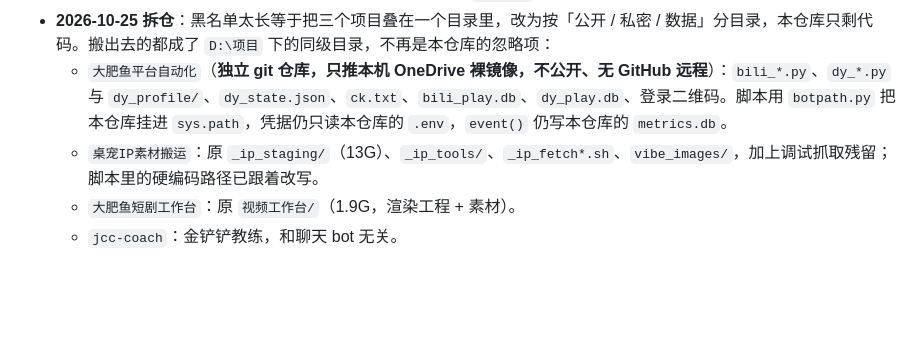
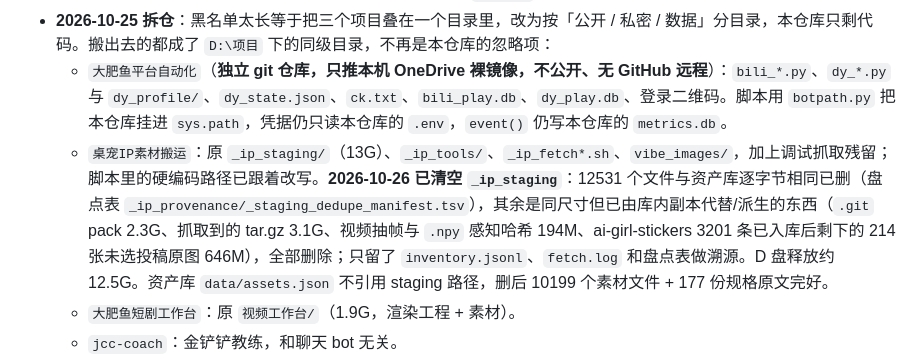
Before and after one commit to SCW123636/dafeiyu-chat, a Markdown page: 项目状态.md, the part around the change. Rendered like a GitHub page; blank space fills up the shorter version.

Commit message:
Record the staging purge behind the IP asset split
The 13G _ip_staging tree is gone: 12,531 files were byte-identical to the
library, and the rest was git packs, fetched archives, frame dumps and
unselected submissions. Keep the provenance trail and note that the
library does not reference staging paths.

```diff
--- a/项目状态.md
+++ b/项目状态.md
@@ -152,7 +152,7 @@ DOM 约定：弹幕节点 `.webcast-chatroom___list .webcast-chatroom___item-wra
 - **排除的**：`.env`、`*.db`（含 `memory.db` 真实聊天与 `metrics.db`）、`panel/logs/`、`startup/online.log`、`vendor/`（733M 表情包，CC BY-NC-SA 且部分素材不可再分发）、`assets/`。
 - **2026-10-25 拆仓**：黑名单太长等于把三个项目叠在一个目录里，改为按「公开 / 私密 / 数据」分目录，本仓库只剩代码。搬出去的都成了 `D:\项目` 下的同级目录，不再是本仓库的忽略项：
   - `大肥鱼平台自动化`（**独立 git 仓库，只推本机 OneDrive 裸镜像，不公开、无 GitHub 远程**）：`bili_*.py`、`dy_*.py` 与 `dy_profile/`、`dy_state.json`、`ck.txt`、`bili_play.db`、`dy_play.db`、登录二维码。脚本用 `botpath.py` 把本仓库挂进 `sys.path`，凭据仍只读本仓库的 `.env`，`event()` 仍写本仓库的 `metrics.db`。
-  - `桌宠IP素材搬运`：原 `_ip_staging/`（13G）、`_ip_tools/`、`_ip_fetch*.sh`、`vibe_images/`，加上调试抓取残留；脚本里的硬编码路径已跟着改写。
+  - `桌宠IP素材搬运`：原 `_ip_staging/`（13G）、`_ip_tools/`、`_ip_fetch*.sh`、`vibe_images/`，加上调试抓取残留；脚本里的硬编码路径已跟着改写。**2026-10-26 已清空 `_ip_staging`**：12531 个文件与资产库逐字节相同已删（盘点表 `_ip_provenance/_staging_dedupe_manifest.tsv`），其余是同尺寸但已由库内副本代替/派生的东西（`.git` pack 2.3G、抓取到的 tar.gz 3.1G、视频抽帧与 `.npy` 感知哈希 194M、ai-girl-stickers 3201 条已入库后剩下的 214 张未选投稿原图 646M），全部删除；只留了 `inventory.jsonl`、`fetch.log` 和盘点表做溯源。D 盘释放约 12.5G。资产库 `data/assets.json` 不引用 staging 路径，删后 10199 个素材文件 + 177 份规格原文完好。
   - `大肥鱼短剧工作台`：原 `视频工作台/`（1.9G，渲染工程 + 素材）。
   - `jcc-coach`：金铲铲教练，和聊天 bot 无关。
   - 中控台按 `DAFEIYU_PLATFORM_HOME`（默认取同级 `大肥鱼平台自动化`）找 B站/抖音的库与脚本；`vendor/` 和 `assets/` 因为是在跑进程的热点路径，暂时留在本目录。
```
